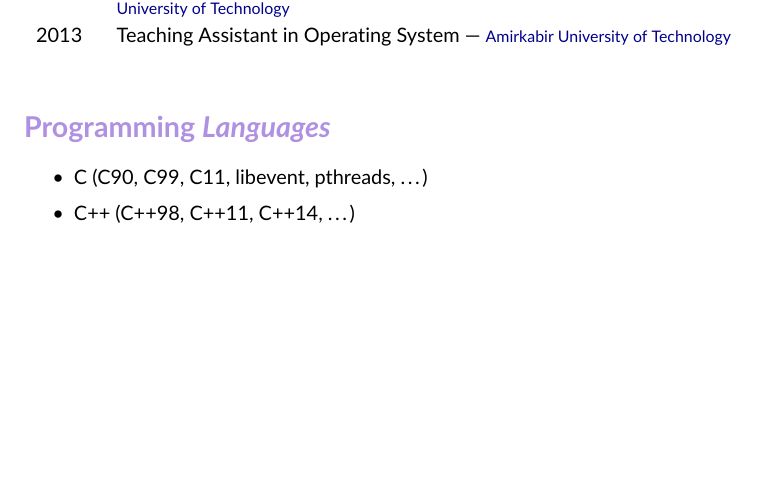
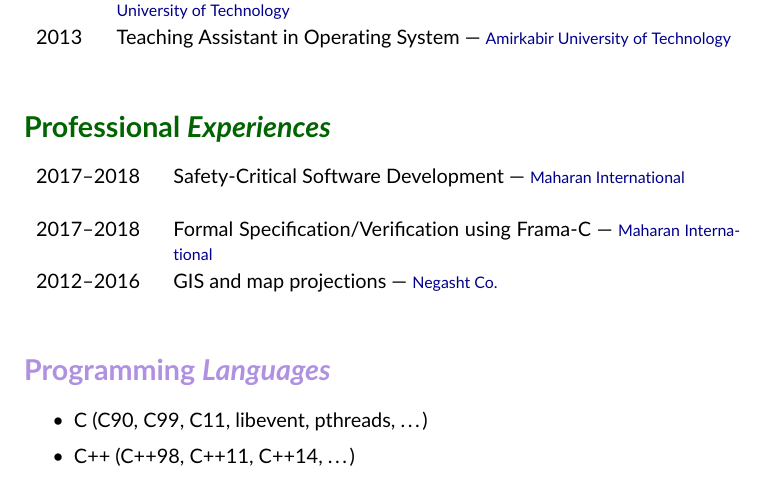
Before and after one commit to fmwviormv/personal, a LaTeX CV (doc/cv.tex): part of page 2 of 2, cut so that both start at the same text, the shorter picture padded with empty space. Compiled offline with pdfLaTeX.

Commit message:
adding professional experiences

```diff
--- a/doc/cv.tex
+++ b/doc/cv.tex
@@ -193,6 +193,26 @@ Email:	\= \href{mailto:ali_farzanrad@riseup.net}{ali\_farzanrad@riseup.net} \\
 
 \end{tabular}
 
+\section*{{\color{green}Professional \emph{Experiences}}}
+\begin{tabular}{p{2cm}lN}
+
+2017--2018 & \parbox[t]{10cm}{
+	Safety-Critical Software Development
+	\follownote{Maharan International}
+} &\\[5mm]
+
+2017--2018 & \parbox[t]{10cm}{
+	Formal Specification/Verification using Frama-C
+	\follownote{Maharan International}
+} &\\[5mm]
+
+2012--2016 & \parbox[t]{10cm}{
+	GIS and map projections
+	\follownote{Negasht Co.}
+} &\\[5mm]
+
+\end{tabular}
+
 \section*{{\color{purple}Programming \emph{Languages}}}
 \begin{itemize}
 	\item C (C90, C99, C11, libevent, pthreads, \ldots)
```
